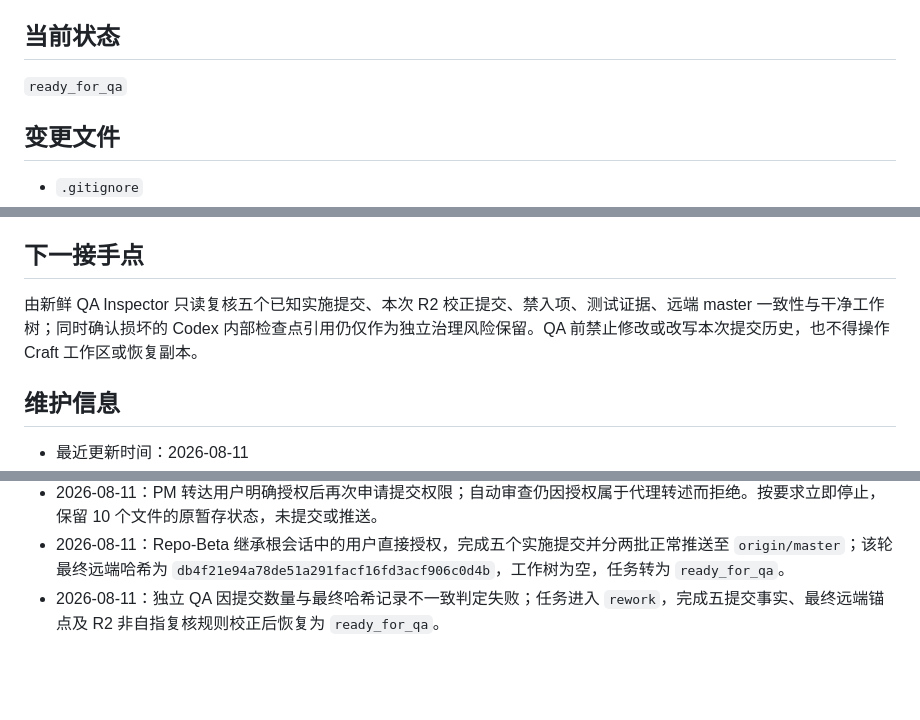
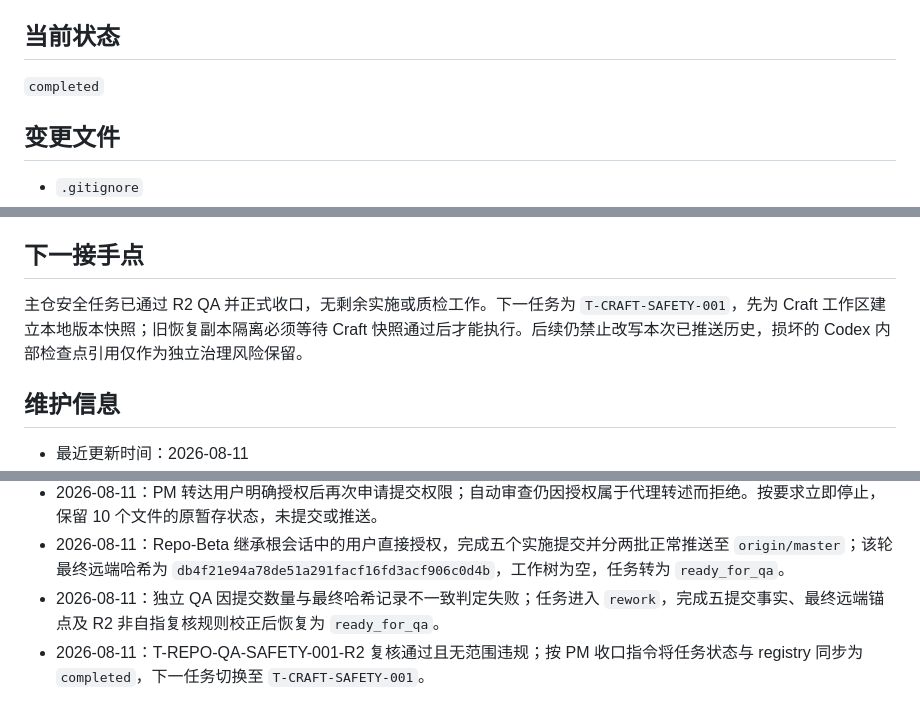
Before and after one commit to whateverboy2333/list-monster-app, a Markdown page: .features/T-REPO-SAFETY-001/status.md, 3 parts joined by grey strips. GitHub-like rendering; blank space fills up the shorter version.

```diff
--- a/.features/T-REPO-SAFETY-001/status.md
+++ b/.features/T-REPO-SAFETY-001/status.md
@@ -17,7 +17,7 @@ owner: Repo-Beta
 
 ## 当前状态
 
-`ready_for_qa`
+`completed`
 
 ## 变更文件
 
@@ -111,7 +111,7 @@ owner: Repo-Beta
 
 ## 下一接手点
 
-由新鲜 QA Inspector 只读复核五个已知实施提交、本次 R2 校正提交、禁入项、测试证据、远端 master 一致性与干净工作树；同时确认损坏的 Codex 内部检查点引用仍仅作为独立治理风险保留。QA 前禁止修改或改写本次提交历史，也不得操作 Craft 工作区或恢复副本。
+主仓安全任务已通过 R2 QA 并正式收口，无剩余实施或质检工作。下一任务为 `T-CRAFT-SAFETY-001`，先为 Craft 工作区建立本地版本快照；旧恢复副本隔离必须等待 Craft 快照通过后才能执行。后续仍禁止改写本次已推送历史，损坏的 Codex 内部检查点引用仅作为独立治理风险保留。
 
 ## 维护信息
 
@@ -127,3 +127,4 @@ owner: Repo-Beta
 - 2026-08-11：PM 转达用户明确授权后再次申请提交权限；自动审查仍因授权属于代理转述而拒绝。按要求立即停止，保留 10 个文件的原暂存状态，未提交或推送。
 - 2026-08-11：Repo-Beta 继承根会话中的用户直接授权，完成五个实施提交并分两批正常推送至 `origin/master`；该轮最终远端哈希为 `db4f21e94a78de51a291facf16fd3acf906c0d4b`，工作树为空，任务转为 `ready_for_qa`。
 - 2026-08-11：独立 QA 因提交数量与最终哈希记录不一致判定失败；任务进入 `rework`，完成五提交事实、最终远端锚点及 R2 非自指复核规则校正后恢复为 `ready_for_qa`。
+- 2026-08-11：T-REPO-QA-SAFETY-001-R2 复核通过且无范围违规；按 PM 收口指令将任务状态与 registry 同步为 `completed`，下一任务切换至 `T-CRAFT-SAFETY-001`。
```
Also changed, not shown: .features/_registry.md (+1 -1 lines), PROJECT_BOARD.md (+66 -3 lines).
